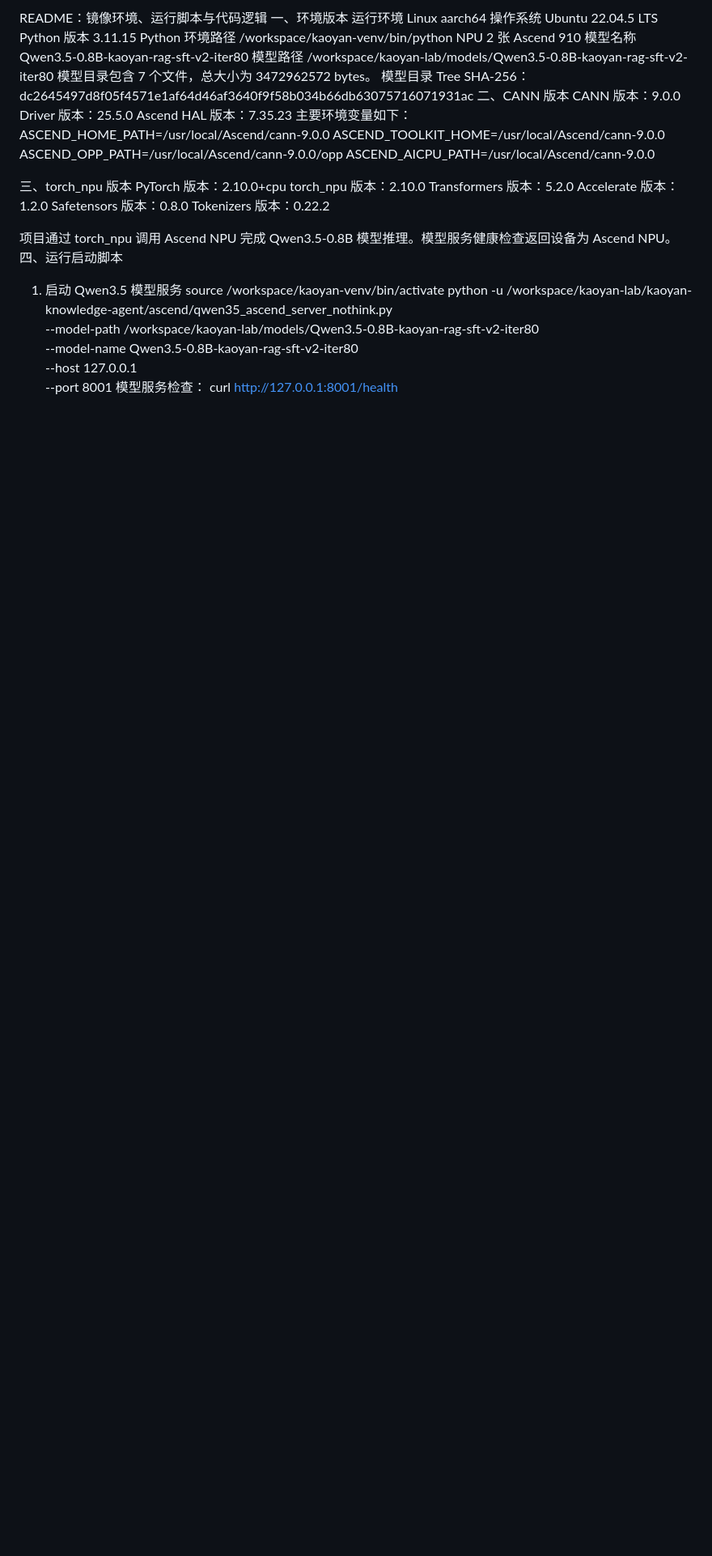
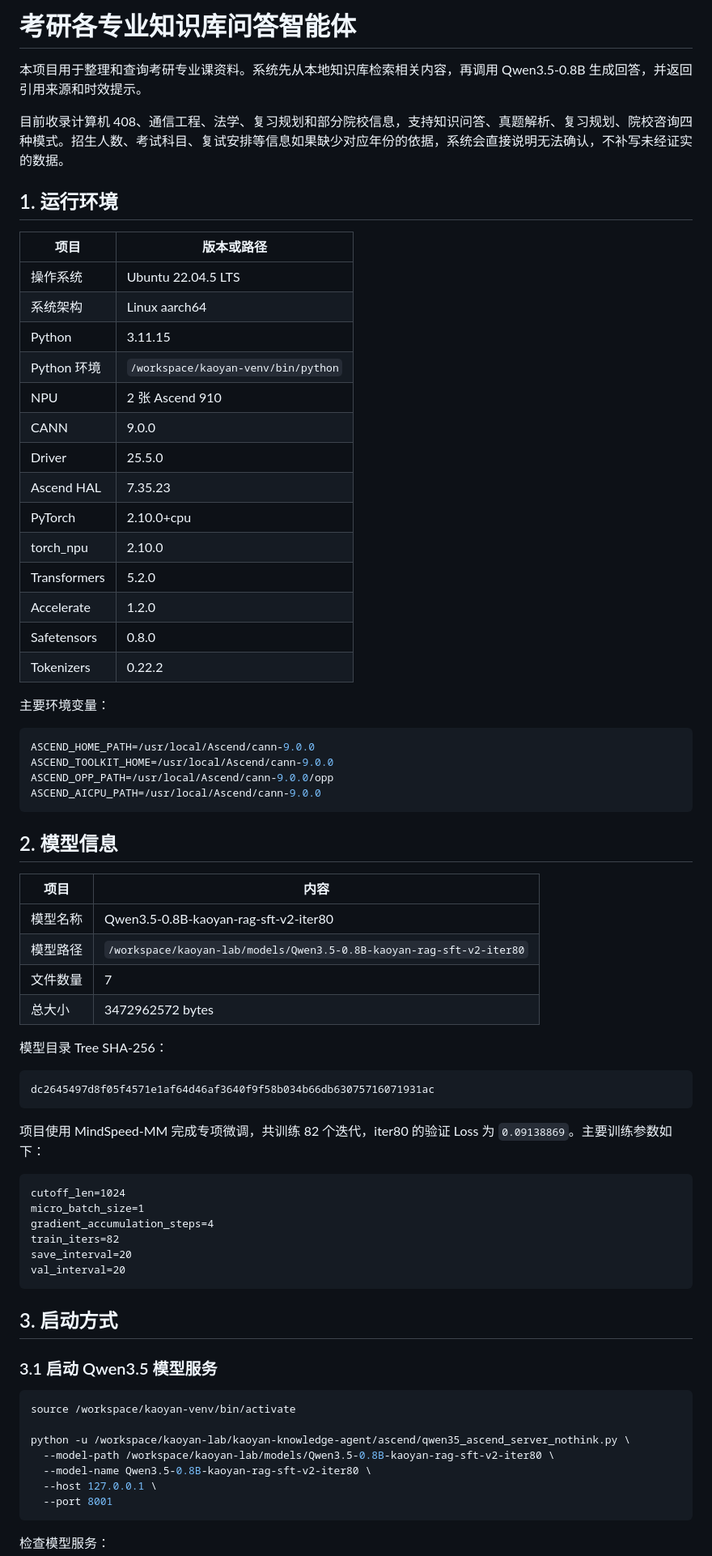
Before and after one commit to Dawn-OuYang/kaoyan-knowledge-agent, a Markdown page: README.md, the part around one of its changes. Shown at 81% size. Drawn GitHub-style; blank space fills up the shorter version.

````diff
--- a/README.md
+++ b/README.md
@@ -1,41 +1,78 @@
-README：镜像环境、运行脚本与代码逻辑
-一、环境版本
-运行环境	Linux aarch64
-操作系统	Ubuntu 22.04.5 LTS
-Python 版本	3.11.15
-Python 环境路径	/workspace/kaoyan-venv/bin/python
-NPU	2 张 Ascend 910
-模型名称	Qwen3.5-0.8B-kaoyan-rag-sft-v2-iter80
-模型路径	/workspace/kaoyan-lab/models/Qwen3.5-0.8B-kaoyan-rag-sft-v2-iter80
-模型目录包含 7 个文件，总大小为 3472962572 bytes。
-模型目录 Tree SHA-256：
-dc2645497d8f05f4571e1af64d46af3640f9f58b034b66db63075716071931ac
-二、CANN 版本
-CANN 版本：9.0.0
-Driver 版本：25.5.0
-Ascend HAL 版本：7.35.23
-主要环境变量如下：
+# 考研各专业知识库问答智能体
+
+本项目用于整理和查询考研专业课资料。系统先从本地知识库检索相关内容，再调用 Qwen3.5-0.8B 生成回答，并返回引用来源和时效提示。
+
+目前收录计算机 408、通信工程、法学、复习规划和部分院校信息，支持知识问答、真题解析、复习规划、院校咨询四种模式。招生人数、考试科目、复试安排等信息如果缺少对应年份的依据，系统会直接说明无法确认，不补写未经证实的数据。
+
+## 1. 运行环境
+
+| 项目 | 版本或路径 |
+| --- | --- |
+| 操作系统 | Ubuntu 22.04.5 LTS |
+| 系统架构 | Linux aarch64 |
+| Python | 3.11.15 |
+| Python 环境 | `/workspace/kaoyan-venv/bin/python` |
+| NPU | 2 张 Ascend 910 |
+| CANN | 9.0.0 |
+| Driver | 25.5.0 |
+| Ascend HAL | 7.35.23 |
+| PyTorch | 2.10.0+cpu |
+| torch_npu | 2.10.0 |
+| Transformers | 5.2.0 |
+| Accelerate | 1.2.0 |
+| Safetensors | 0.8.0 |
+| Tokenizers | 0.22.2 |
+
+主要环境变量：
+
+```bash
 ASCEND_HOME_PATH=/usr/local/Ascend/cann-9.0.0
 ASCEND_TOOLKIT_HOME=/usr/local/Ascend/cann-9.0.0
 ASCEND_OPP_PATH=/usr/local/Ascend/cann-9.0.0/opp
 ASCEND_AICPU_PATH=/usr/local/Ascend/cann-9.0.0
+```
 
-三、torch_npu 版本
-PyTorch 版本：2.10.0+cpu
-torch_npu 版本：2.10.0
-Transformers 版本：5.2.0
-Accelerate 版本：1.2.0
-Safetensors 版本：0.8.0
-Tokenizers 版本：0.22.2
+## 2. 模型信息
 
-项目通过 torch_npu 调用 Ascend NPU 完成 Qwen3.5-0.8B 模型推理。模型服务健康检查返回设备为 Ascend NPU。
-四、运行启动脚本
-1. 启动 Qwen3.5 模型服务
+| 项目 | 内容 |
+| --- | --- |
+| 模型名称 | Qwen3.5-0.8B-kaoyan-rag-sft-v2-iter80 |
+| 模型路径 | `/workspace/kaoyan-lab/models/Qwen3.5-0.8B-kaoyan-rag-sft-v2-iter80` |
+| 文件数量 | 7 |
+| 总大小 | 3472962572 bytes |
+
+模型目录 Tree SHA-256：
+
+```text
+dc2645497d8f05f4571e1af64d46af3640f9f58b034b66db63075716071931ac
+```
+
+项目使用 MindSpeed-MM 完成专项微调，共训练 82 个迭代，iter80 的验证 Loss 为 `0.09138869`。主要训练参数如下：
+
+```text
+cutoff_len=1024
+micro_batch_size=1
+gradient_accumulation_steps=4
+train_iters=82
+save_interval=20
+val_interval=20
+```
+
+## 3. 启动方式
+
+### 3.1 启动 Qwen3.5 模型服务
+
+```bash
 source /workspace/kaoyan-venv/bin/activate
+
 python -u /workspace/kaoyan-lab/kaoyan-knowledge-agent/ascend/qwen35_ascend_server_nothink.py \
   --model-path /workspace/kaoyan-lab/models/Qwen3.5-0.8B-kaoyan-rag-sft-v2-iter80 \
   --model-name Qwen3.5-0.8B-kaoyan-rag-sft-v2-iter80 \
   --host 127.0.0.1 \
   --port 8001
-模型服务检查：
+```
+
+检查模型服务：
+
+```bash
 curl http://127.0.0.1:8001/health
````
Also changed, not shown: other parts of README.md (+105 -70 lines).
